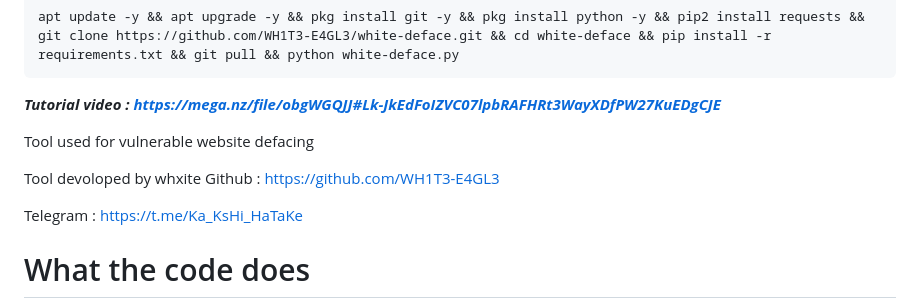
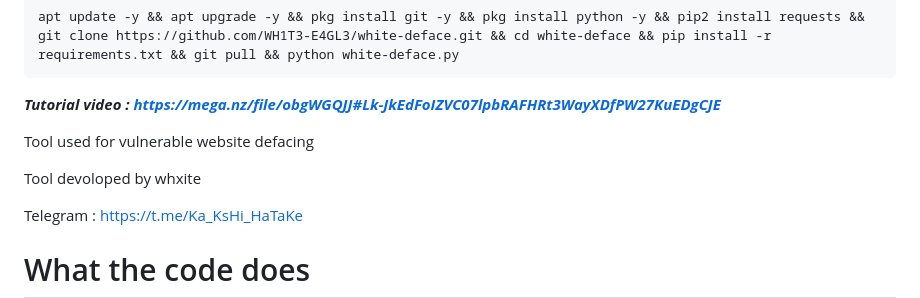
Before and after one commit to WH1T3-E4GL3/white-deface, a Markdown page: README.md, the part around the change. GitHub-like rendering.

```diff
--- a/README.md
+++ b/README.md
@@ -45,7 +45,7 @@ _______________________________________
 Tool used for vulnerable website defacing
 
 Tool devoloped by whxite
-Github   : https://github.com/WH1T3-E4GL3
+
 
 Telegram : https://t.me/Ka_KsHi_HaTaKe
 
```
